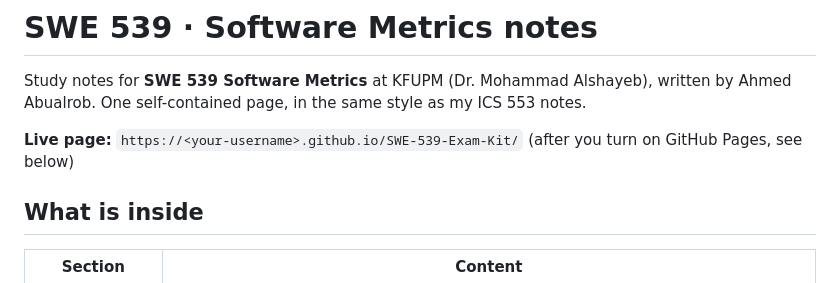
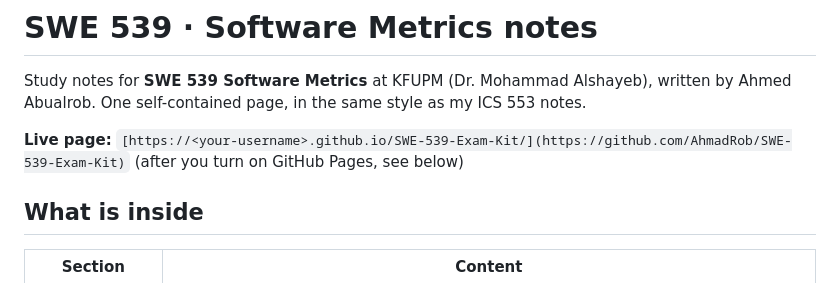
Before and after one commit to AhmadRob/SWE-539-Exam-Kit, a Markdown page: README.md, the part around the change. Rendered like a GitHub page.

Commit message:
Fix live page link in README.md
Updated the live page link format in the README.

```diff
--- a/README.md
+++ b/README.md
@@ -3,7 +3,7 @@
 Study notes for **SWE 539 Software Metrics** at KFUPM (Dr. Mohammad Alshayeb), written by Ahmed Abualrob.
 One self-contained page, in the same style as my ICS 553 notes.
 
-**Live page:** `https://<your-username>.github.io/SWE-539-Exam-Kit/` (after you turn on GitHub Pages, see below)
+**Live page:** `[https://<your-username>.github.io/SWE-539-Exam-Kit/](https://github.com/AhmadRob/SWE-539-Exam-Kit)` (after you turn on GitHub Pages, see below)
 
 ## What is inside
 
```
